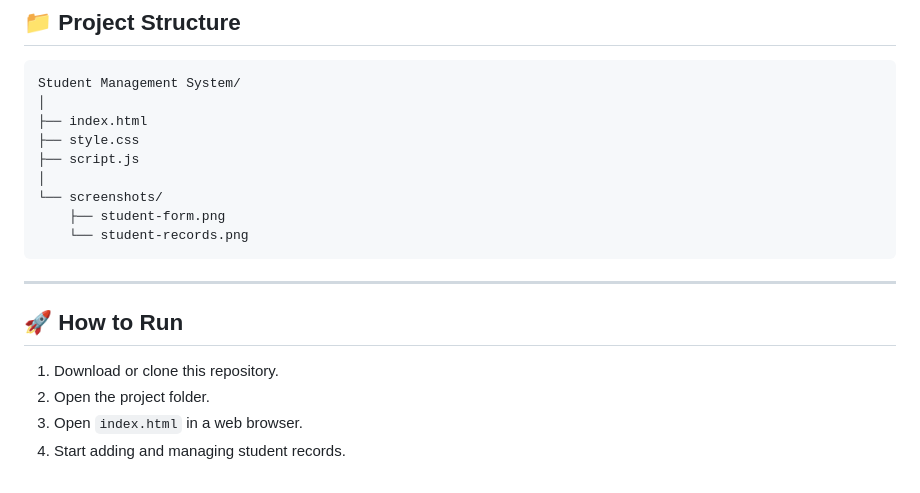
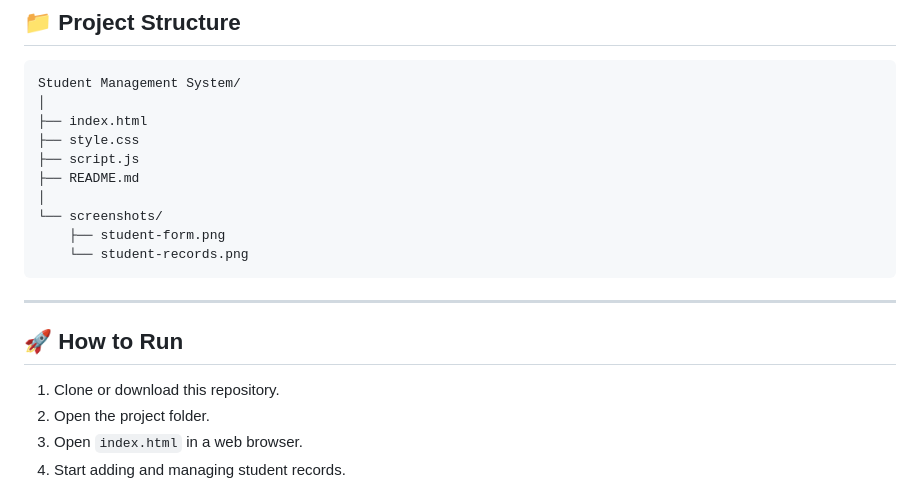
Before and after one commit to sharathjakki1316/Web_Development_CRUD, a Markdown page: README.md, the part around one of its changes. Drawn GitHub-style.

```diff
--- a/README.md
+++ b/README.md
@@ -119,6 +123,7 @@ Student Management System/
 ├── index.html
 ├── style.css
 ├── script.js
+├── README.md
 │
 └── screenshots/
     ├── student-form.png
@@ -129,7 +134,7 @@ Student Management System/
 
 ## 🚀 How to Run
 
-1. Download or clone this repository.
+1. Clone or download this repository.
 2. Open the project folder.
 3. Open `index.html` in a web browser.
 4. Start adding and managing student records.
```
Also changed, not shown: other parts of README.md (+6 -2 lines).
